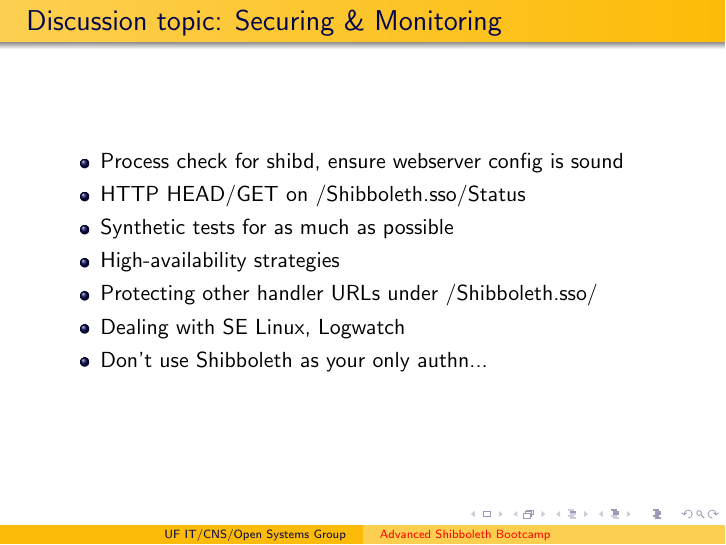
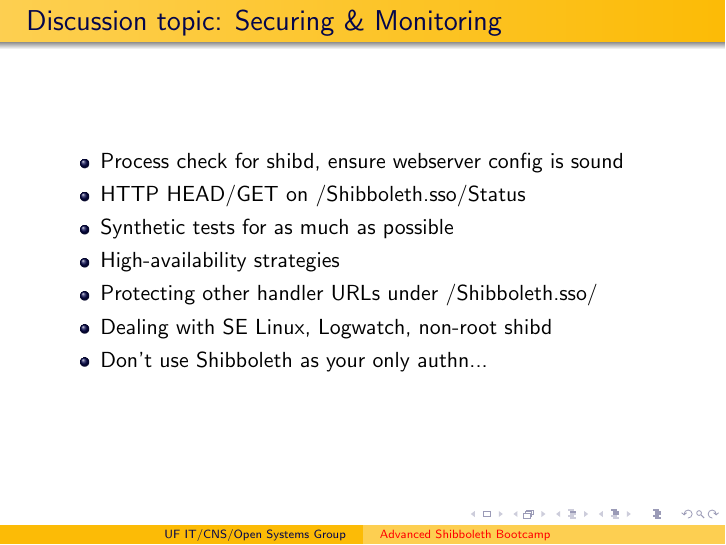
Before and after one commit to linkages/Shibboleth-Bootcamp-Docs, LaTeX slides (advanced.tex): page 4 of 10. Compiled offline with pdfLaTeX.

Commit message:
one more fix from notes

```diff
--- a/advanced.tex
+++ b/advanced.tex
@@ -34,7 +34,7 @@ Discussion format; may include:
 \item Synthetic tests for as much as possible
 \item High-availability strategies
 \item Protecting other handler URLs under /Shibboleth.sso/
-\item Dealing with SE Linux, Logwatch
+\item Dealing with SE Linux, Logwatch, non-root shibd
 \item Don’t use Shibboleth as your only authn...
 \end{itemize}
 \end{frame}
```
Also changed, not shown: advanced.pdf.
